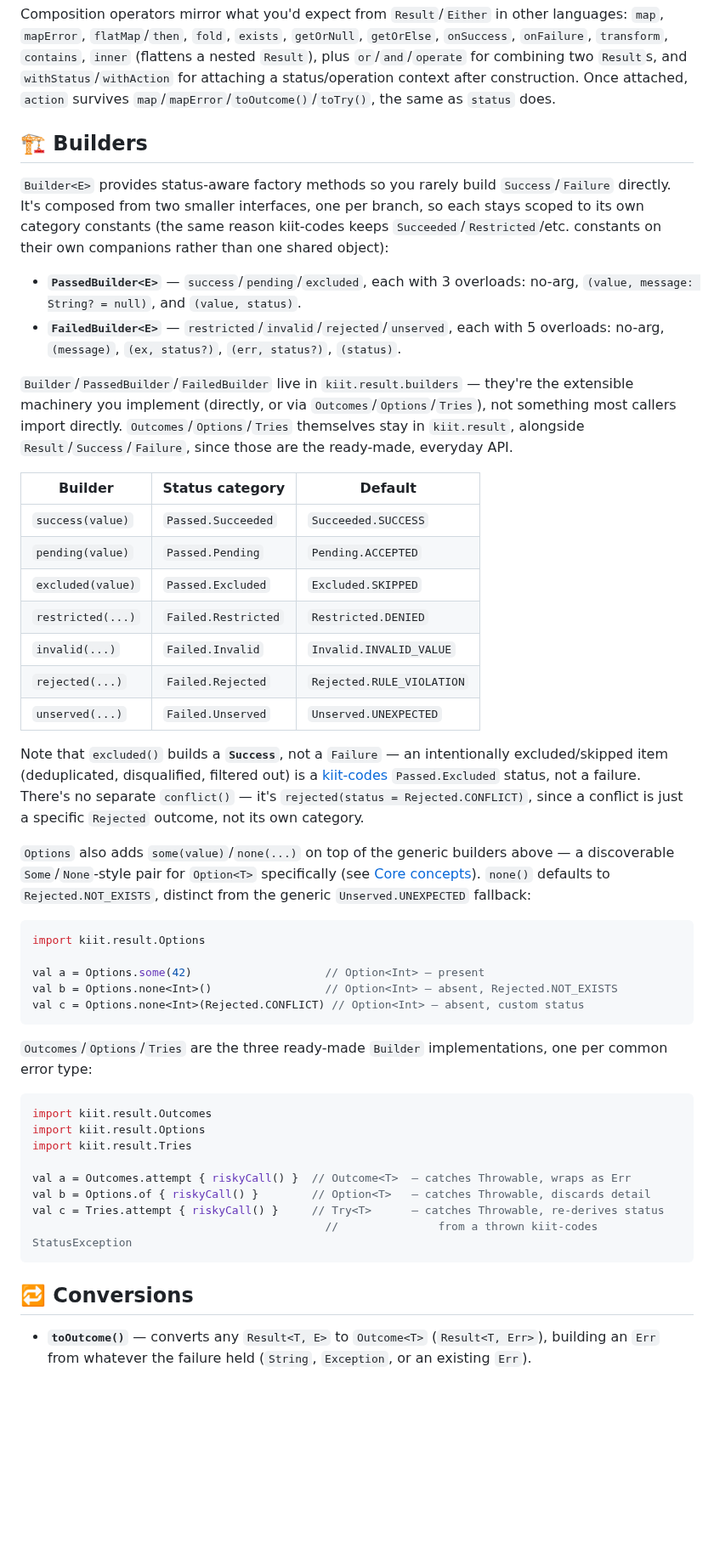
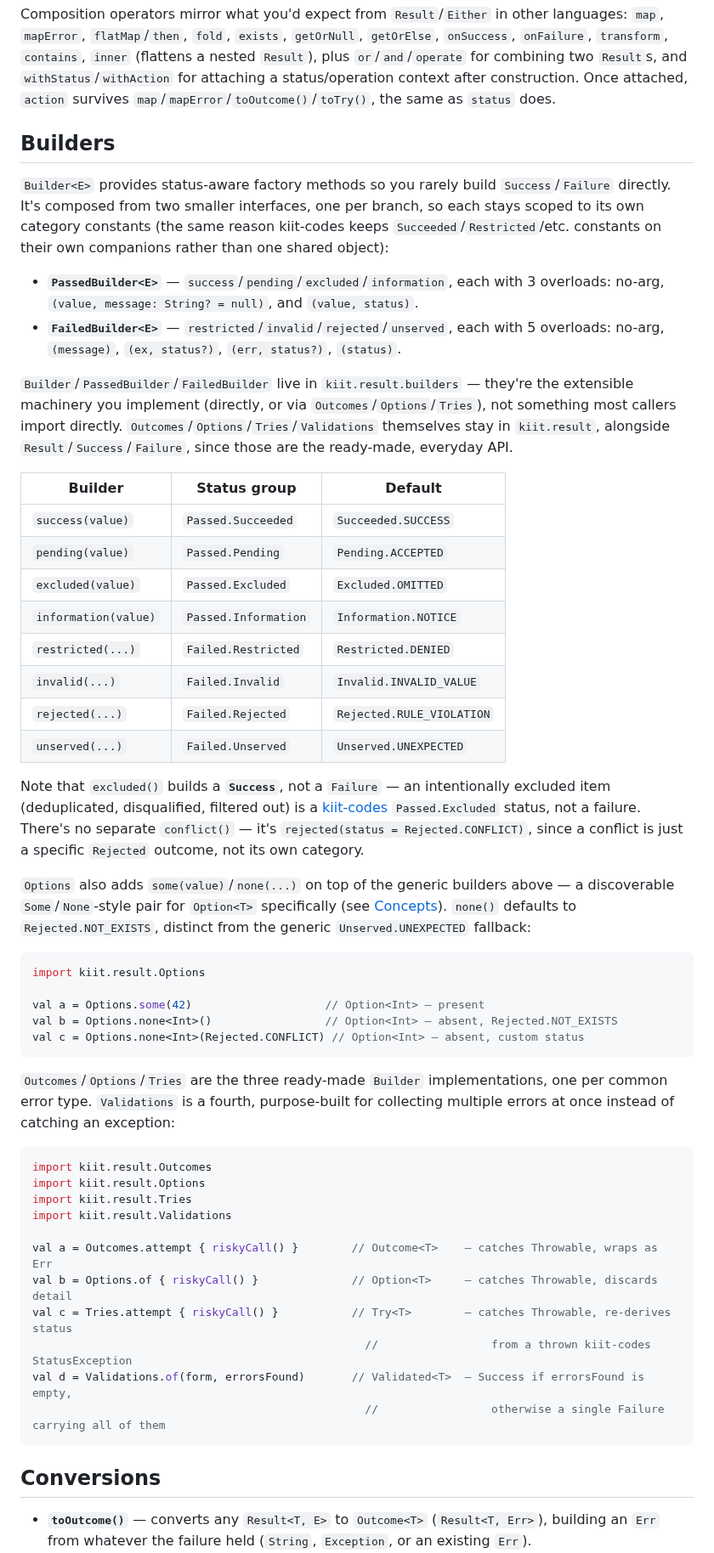
Before and after one commit to kiitdev/kiit-result, a Markdown page: README.md, the part around one of its changes. Shown at 85% size. Rendered like a GitHub page; blank space fills up the shorter version.

````diff
--- a/README.md
+++ b/README.md
@@ -180,28 +168,29 @@ Result<T, E>.action : Action? (optional, both branches)
 
 Composition operators mirror what you'd expect from `Result`/`Either` in other languages: `map`, `mapError`, `flatMap`/`then`, `fold`, `exists`, `getOrNull`, `getOrElse`, `onSuccess`, `onFailure`, `transform`, `contains`, `inner` (flattens a nested `Result`), plus `or`/`and`/`operate` for combining two `Result`s, and `withStatus`/`withAction` for attaching a status/operation context after construction. Once attached, `action` survives `map`/`mapError`/`toOutcome()`/`toTry()`, the same as `status` does.
 
-## 🏗️ Builders
+## Builders
 
 `Builder<E>` provides status-aware factory methods so you rarely build `Success`/`Failure` directly. It's composed from two smaller interfaces, one per branch, so each stays scoped to its own category constants (the same reason kiit-codes keeps `Succeeded`/`Restricted`/etc. constants on their own companions rather than one shared object):
 
-- **`PassedBuilder<E>`** — `success`/`pending`/`excluded`, each with 3 overloads: no-arg, `(value, message: String? = null)`, and `(value, status)`.
+- **`PassedBuilder<E>`** — `success`/`pending`/`excluded`/`information`, each with 3 overloads: no-arg, `(value, message: String? = null)`, and `(value, status)`.
 - **`FailedBuilder<E>`** — `restricted`/`invalid`/`rejected`/`unserved`, each with 5 overloads: no-arg, `(message)`, `(ex, status?)`, `(err, status?)`, `(status)`.
 
-`Builder`/`PassedBuilder`/`FailedBuilder` live in `kiit.result.builders` — they're the extensible machinery you implement (directly, or via `Outcomes`/`Options`/`Tries`), not something most callers import directly. `Outcomes`/`Options`/`Tries` themselves stay in `kiit.result`, alongside `Result`/`Success`/`Failure`, since those are the ready-made, everyday API.
+`Builder`/`PassedBuilder`/`FailedBuilder` live in `kiit.result.builders` — they're the extensible machinery you implement (directly, or via `Outcomes`/`Options`/`Tries`), not something most callers import directly. `Outcomes`/`Options`/`Tries`/`Validations` themselves stay in `kiit.result`, alongside `Result`/`Success`/`Failure`, since those are the ready-made, everyday API.
 
-| Builder | Status category | Default |
+| Builder | Status group | Default |
 |---|---|---|
 | `success(value)` | `Passed.Succeeded` | `Succeeded.SUCCESS` |
 | `pending(value)` | `Passed.Pending` | `Pending.ACCEPTED` |
-| `excluded(value)` | `Passed.Excluded` | `Excluded.SKIPPED` |
+| `excluded(value)` | `Passed.Excluded` | `Excluded.OMITTED` |
+| `information(value)` | `Passed.Information` | `Information.NOTICE` |
 | `restricted(...)` | `Failed.Restricted` | `Restricted.DENIED` |
 | `invalid(...)` | `Failed.Invalid` | `Invalid.INVALID_VALUE` |
 | `rejected(...)` | `Failed.Rejected` | `Rejected.RULE_VIOLATION` |
 | `unserved(...)` | `Failed.Unserved` | `Unserved.UNEXPECTED` |
 
-Note that `excluded()` builds a **`Success`**, not a `Failure` — an intentionally excluded/skipped item (deduplicated, disqualified, filtered out) is a [kiit-codes](https://github.com/kiitdev/kiit-codes) `Passed.Excluded` status, not a failure. There's no separate `conflict()` — it's `rejected(status = Rejected.CONFLICT)`, since a conflict is just a specific `Rejected` outcome, not its own category.
+Note that `excluded()` builds a **`Success`**, not a `Failure` — an intentionally excluded item (deduplicated, disqualified, filtered out) is a [kiit-codes](https://github.com/kiitdev/kiit-codes) `Passed.Excluded` status, not a failure. There's no separate `conflict()` — it's `rejected(status = Rejected.CONFLICT)`, since a conflict is just a specific `Rejected` outcome, not its own category.
 
-`Options` also adds `some(value)`/`none(...)` on top of the generic builders above — a discoverable `Some`/`None`-style pair for `Option<T>` specifically (see [Core concepts](#-core-concepts)). `none()` defaults to `Rejected.NOT_EXISTS`, distinct from the generic `Unserved.UNEXPECTED` fallback:
+`Options` also adds `some(value)`/`none(...)` on top of the generic builders above — a discoverable `Some`/`None`-style pair for `Option<T>` specifically (see [Concepts](#concepts)). `none()` defaults to `Rejected.NOT_EXISTS`, distinct from the generic `Unserved.UNEXPECTED` fallback:
 
 ```kotlin
 import kiit.result.Options
@@ -211,20 +200,23 @@ val b = Options.none<Int>()                 // Option<Int> — absent, Rejected.
 val c = Options.none<Int>(Rejected.CONFLICT) // Option<Int> — absent, custom status
 ```
 
-`Outcomes`/`Options`/`Tries` are the three ready-made `Builder` implementations, one per common error type:
+`Outcomes`/`Options`/`Tries` are the three ready-made `Builder` implementations, one per common error type. `Validations` is a fourth, purpose-built for collecting multiple errors at once instead of catching an exception:
 
 ```kotlin
 import kiit.result.Outcomes
 import kiit.result.Options
 import kiit.result.Tries
+import kiit.result.Validations
 
-val a = Outcomes.attempt { riskyCall() }  // Outcome<T>  — catches Throwable, wraps as Err
-val b = Options.of { riskyCall() }        // Option<T>   — catches Throwable, discards detail
-val c = Tries.attempt { riskyCall() }     // Try<T>      — catches Throwable, re-derives status
-                                            //               from a thrown kiit-codes StatusException
+val a = Outcomes.attempt { riskyCall() }        // Outcome<T>    — catches Throwable, wraps as Err
+val b = Options.of { riskyCall() }              // Option<T>     — catches Throwable, discards detail
+val c = Tries.attempt { riskyCall() }           // Try<T>        — catches Throwable, re-derives status
+                                                  //                 from a thrown kiit-codes StatusException
+val d = Validations.of(form, errorsFound)       // Validated<T>  — Success if errorsFound is empty,
+                                                  //                 otherwise a single Failure carrying all of them
 ```
 
-## 🔁 Conversions
+## Conversions
 
 - **`toOutcome()`** — converts any `Result<T, E>` to `Outcome<T>` (`Result<T, Err>`), building an `Err` from whatever the failure held (`String`, `Exception`, or an existing `Err`).
 - **`toTry()`** — converts any `Result<T, E>` to `Try<T>` (`Result<T, Throwable>`). An `Err`-typed failure becomes a [kiit-codes](https://github.com/kiitdev/kiit-codes) `StatusException` via `Failed.toException(errors)`, so the exception still carries the original status and error detail.
````
Also changed, not shown: other parts of README.md (+70 -70 lines), assets/kiit-result-logo.png, 2 other files.
